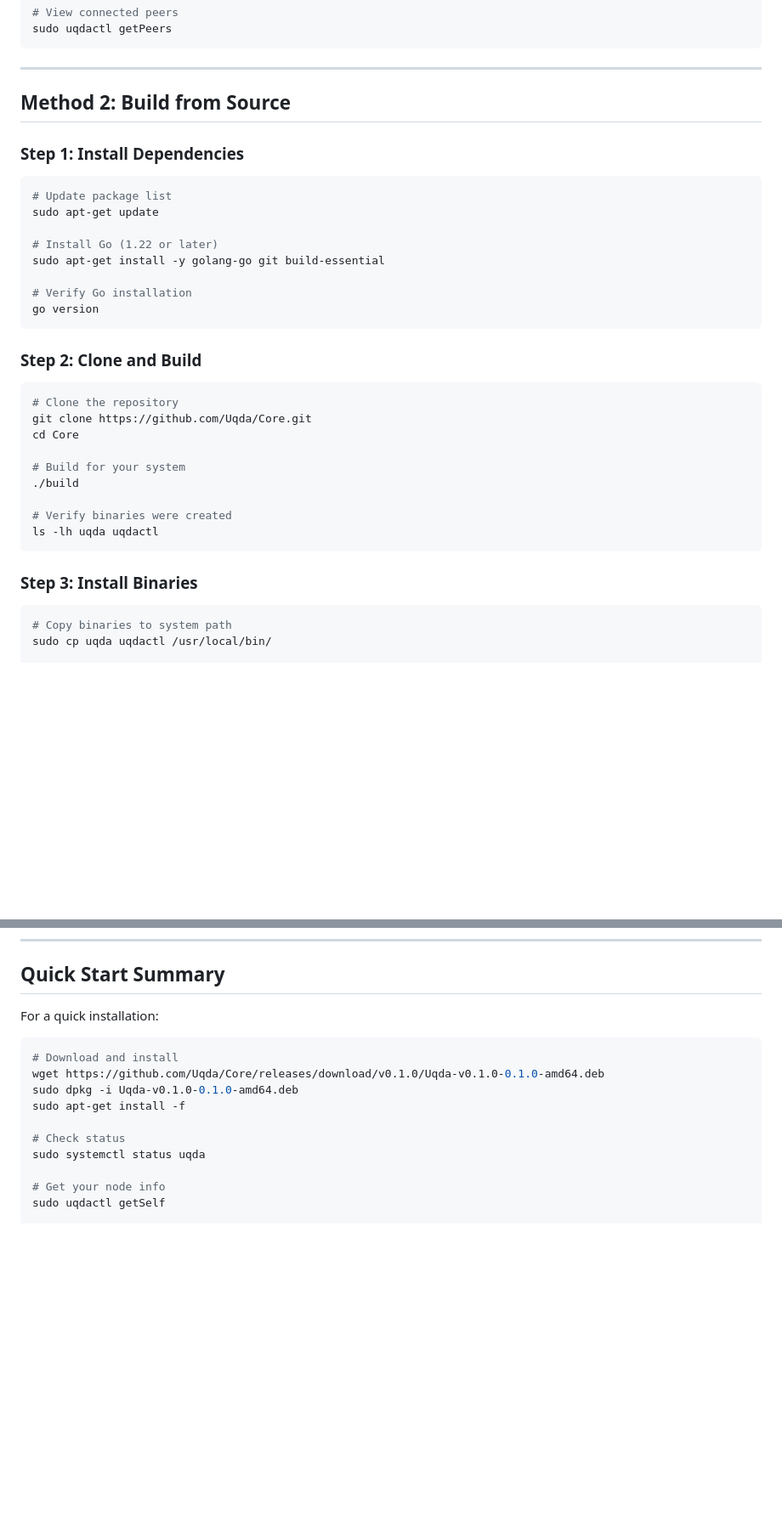
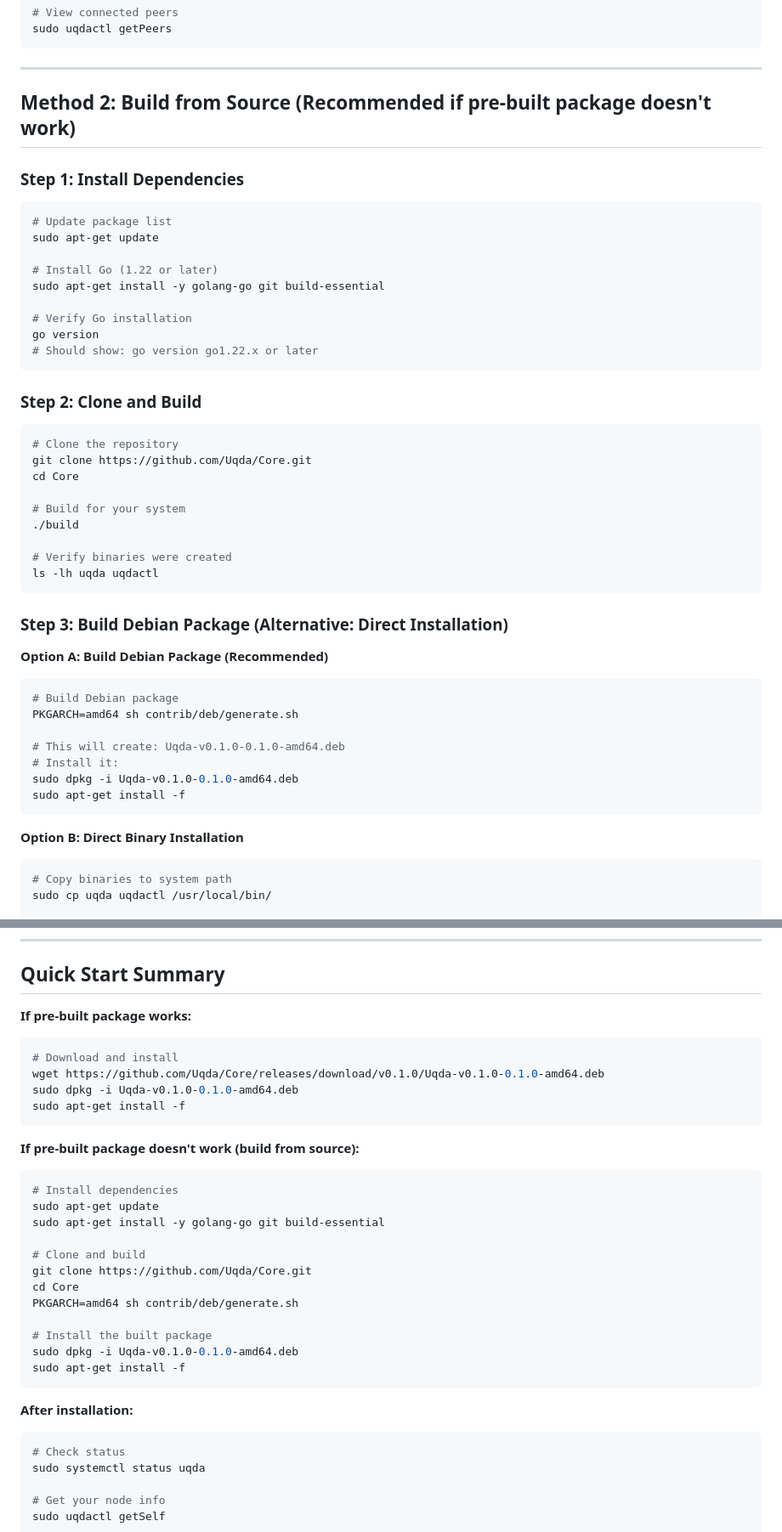
Before and after one commit to Uqda/Core, a Markdown page: INSTALL_UBUNTU.md, 2 parts joined by grey strips. Shown at 85% size. Drawn GitHub-style; blank space fills up the shorter version.

Commit message:
Update Ubuntu installation guide: Add build from source option and package verification

````diff
--- a/INSTALL_UBUNTU.md
+++ b/INSTALL_UBUNTU.md
@@ -64,7 +64,7 @@ sudo uqdactl getPeers
 
 ---
 
-## Method 2: Build from Source
+## Method 2: Build from Source (Recommended if pre-built package doesn't work)
 
 ### Step 1: Install Dependencies
 
@@ -77,6 +77,7 @@ sudo apt-get install -y golang-go git build-essential
 
 # Verify Go installation
 go version
+# Should show: go version go1.22.x or later
 ```
 
 ### Step 2: Clone and Build
@@ -93,7 +94,21 @@ cd Core
 ls -lh uqda uqdactl
 ```
 
-### Step 3: Install Binaries
+### Step 3: Build Debian Package (Alternative: Direct Installation)
+
+**Option A: Build Debian Package (Recommended)**
+
+```bash
+# Build Debian package
+PKGARCH=amd64 sh contrib/deb/generate.sh
+
+# This will create: Uqda-v0.1.0-0.1.0-amd64.deb
+# Install it:
+sudo dpkg -i Uqda-v0.1.0-0.1.0-amd64.deb
+sudo apt-get install -f
+```
+
+**Option B: Direct Binary Installation**
 
 ```bash
 # Copy binaries to system path
@@ -409,14 +424,35 @@ sudo rm -rf /etc/uqda
 
 ## Quick Start Summary
 
-For a quick installation:
+**If pre-built package works:**
 
 ```bash
 # Download and install
 wget https://github.com/Uqda/Core/releases/download/v0.1.0/Uqda-v0.1.0-0.1.0-amd64.deb
 sudo dpkg -i Uqda-v0.1.0-0.1.0-amd64.deb
 sudo apt-get install -f
+```
 
+**If pre-built package doesn't work (build from source):**
+
+```bash
+# Install dependencies
+sudo apt-get update
+sudo apt-get install -y golang-go git build-essential
+
+# Clone and build
+git clone https://github.com/Uqda/Core.git
+cd Core
+PKGARCH=amd64 sh contrib/deb/generate.sh
+
+# Install the built package
+sudo dpkg -i Uqda-v0.1.0-0.1.0-amd64.deb
+sudo apt-get install -f
+```
+
+**After installation:**
+
+```bash
 # Check status
 sudo systemctl status uqda
 
````
